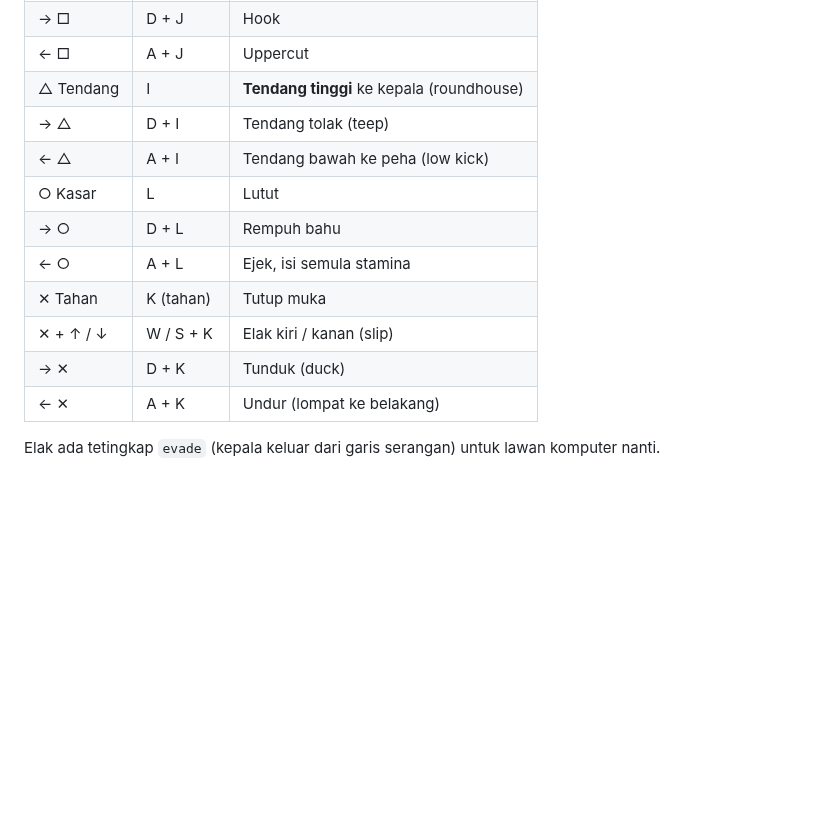
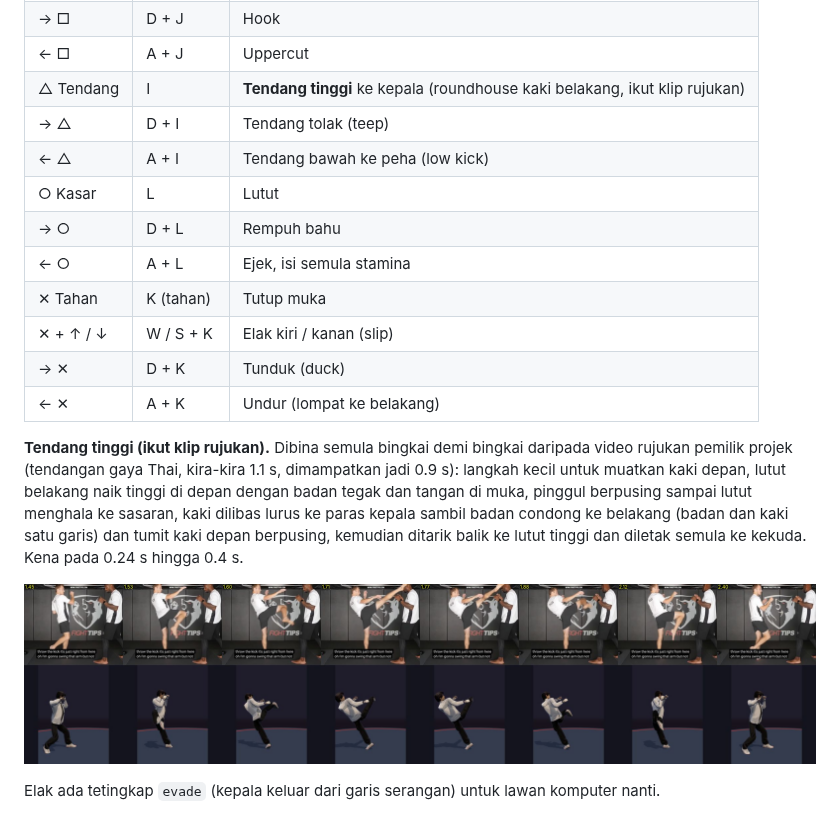
Before and after one commit to mohdaie/Project-high-school, a Markdown page: README.md, the part around the change. Drawn GitHub-style; pictures changed too: assets/previews/high-kick-vs-reference.jpg (added); blank space fills up the shorter version.

```diff
--- a/README.md
+++ b/README.md
@@ -21,7 +21,7 @@ Empat butang macam pad PS5. Arah joystick pilih variasi setiap butang.
 | □ Tumbuk | J | Jab. Tekan 3 kali: jab, straight, **hook** |
 | → □ | D + J | Hook |
 | ← □ | A + J | Uppercut |
-| △ Tendang | I | **Tendang tinggi** ke kepala (roundhouse) |
+| △ Tendang | I | **Tendang tinggi** ke kepala (roundhouse kaki belakang, ikut klip rujukan) |
 | → △ | D + I | Tendang tolak (teep) |
 | ← △ | A + I | Tendang bawah ke peha (low kick) |
 | ○ Kasar | L | Lutut |
@@ -31,6 +31,10 @@ Empat butang macam pad PS5. Arah joystick pilih variasi setiap butang.
 | ✕ + ↑ / ↓ | W / S + K | Elak kiri / kanan (slip) |
 | → ✕ | D + K | Tunduk (duck) |
 | ← ✕ | A + K | Undur (lompat ke belakang) |
+
+**Tendang tinggi (ikut klip rujukan).** Dibina semula bingkai demi bingkai daripada video rujukan pemilik projek (tendangan gaya Thai, kira-kira 1.1 s, dimampatkan jadi 0.9 s): langkah kecil untuk muatkan kaki depan, lutut belakang naik tinggi di depan dengan badan tegak dan tangan di muka, pinggul berpusing sampai lutut menghala ke sasaran, kaki dilibas lurus ke paras kepala sambil badan condong ke belakang (badan dan kaki satu garis) dan tumit kaki depan berpusing, kemudian ditarik balik ke lutut tinggi dan diletak semula ke kekuda. Kena pada 0.24 s hingga 0.4 s.
+
+![Tendang tinggi: rujukan (atas) dan Jai (bawah)](assets/previews/high-kick-vs-reference.jpg)
 
 Elak ada tetingkap `evade` (kepala keluar dari garis serangan) untuk lawan komputer nanti.
 
```
Also changed, not shown: 2 other files.
